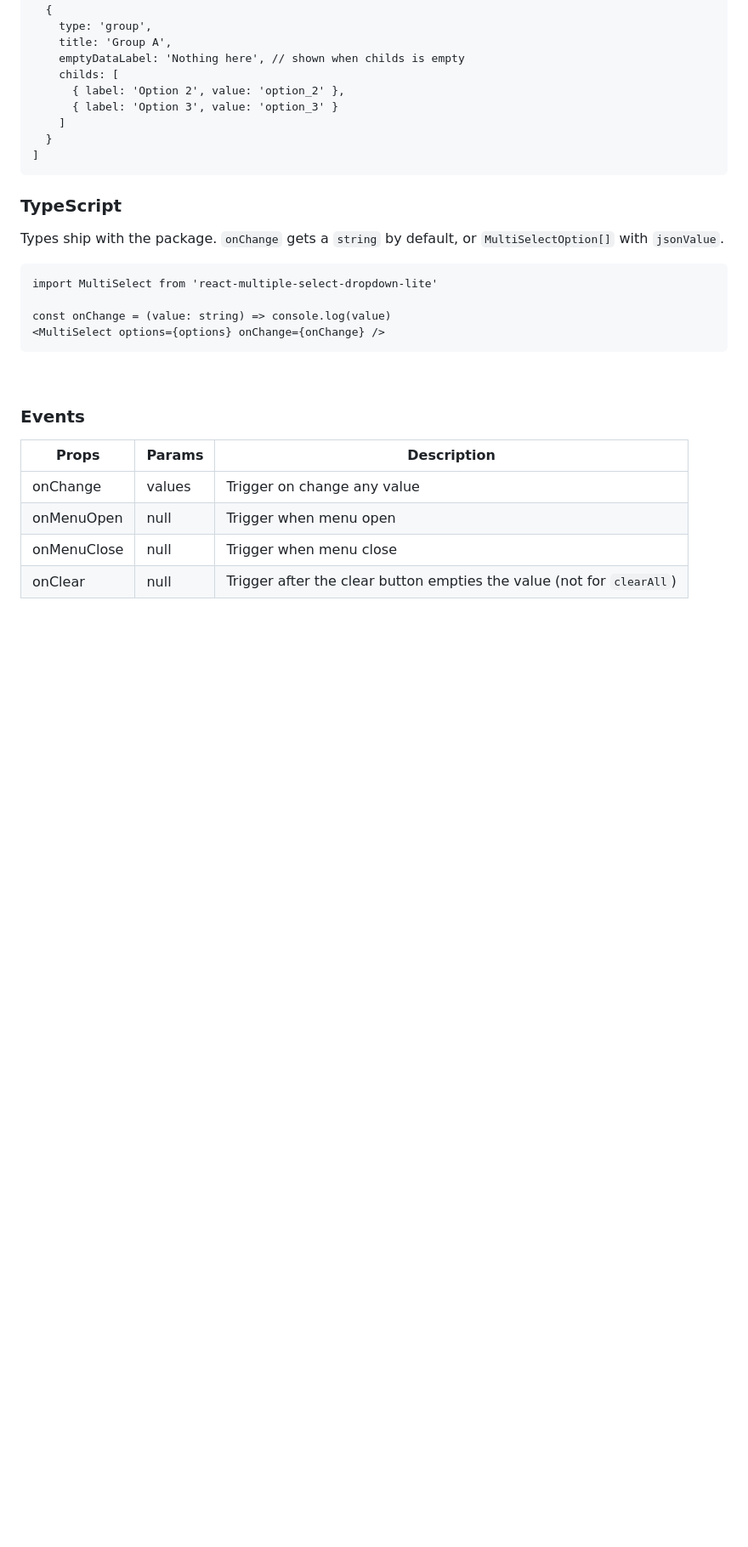
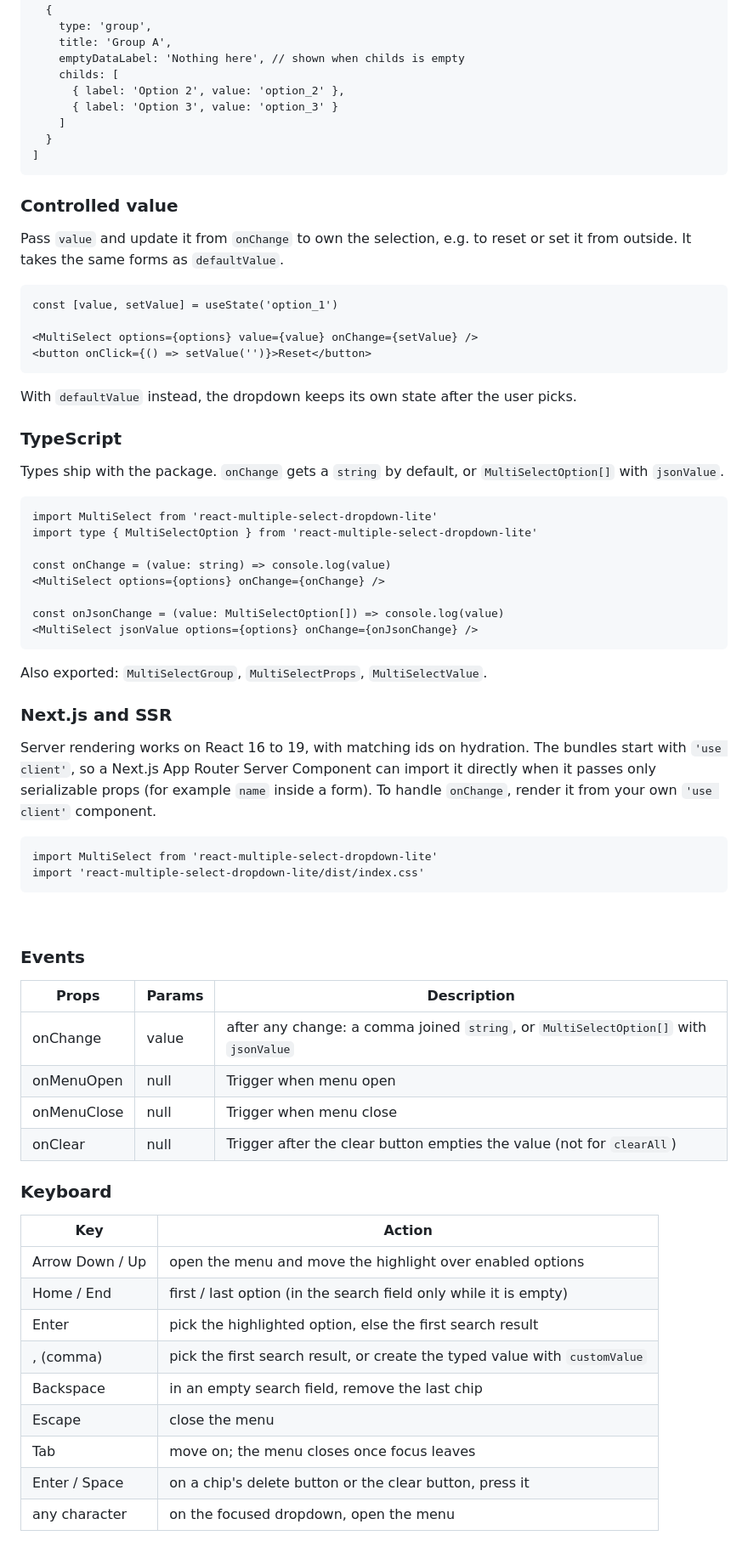
Before and after one commit to Arif-un/react-multiple-select-dropdown-lite, a Markdown page: README.md, the part around one of its changes. Shown at 85% size. Rendered like a GitHub page; blank space fills up the shorter version.

````diff
--- a/README.md
+++ b/README.md
@@ -130,24 +135,67 @@ const options = [
 ]
 ```
 
+### Controlled value
+
+Pass `value` and update it from `onChange` to own the selection, e.g. to reset or set it from outside. It takes the same forms as `defaultValue`.
+
+```
+const [value, setValue] = useState('option_1')
+
+<MultiSelect options={options} value={value} onChange={setValue} />
+<button onClick={() => setValue('')}>Reset</button>
+```
+
+With `defaultValue` instead, the dropdown keeps its own state after the user picks.
+
 ### TypeScript
 
 Types ship with the package. `onChange` gets a `string` by default, or `MultiSelectOption[]` with `jsonValue`.
 
 ```
 import MultiSelect from 'react-multiple-select-dropdown-lite'
+import type { MultiSelectOption } from 'react-multiple-select-dropdown-lite'
 
 const onChange = (value: string) => console.log(value)
 <MultiSelect options={options} onChange={onChange} />
+
+const onJsonChange = (value: MultiSelectOption[]) => console.log(value)
+<MultiSelect jsonValue options={options} onChange={onJsonChange} />
+```
+
+Also exported: `MultiSelectGroup`, `MultiSelectProps`, `MultiSelectValue`.
+
+### Next.js and SSR
+
+Server rendering works on React 16 to 19, with matching ids on hydration. The bundles start with `'use client'`, so a Next.js App Router Server Component can import it directly when it passes only serializable props (for example `name` inside a form). To handle `onChange`, render it from your own `'use client'` component.
+
+```
+import MultiSelect from 'react-multiple-select-dropdown-lite'
+import 'react-multiple-select-dropdown-lite/dist/index.css'
 ```
 
 <br>
 
 ### Events
 
-| Props       | Params | Description                                                           |
-| ----------- | ------ | --------------------------------------------------------------------- |
-| onChange    | values | Trigger on change any value                                           |
-| onMenuOpen  | null   | Trigger when menu open                                                |
-| onMenuClose | null   | Trigger when menu close                                               |
-| onClear     | null   | Trigger after the clear button empties the value (not for `clearAll`) |
+| Props       | Params | Description                                                                          |
+| ----------- | ------ | ------------------------------------------------------------------------------------ |
+| onChange    | value  | after any change: a comma joined `string`, or `MultiSelectOption[]` with `jsonValue` |
+| onMenuOpen  | null   | Trigger when menu open                                                               |
+| onMenuClose | null   | Trigger when menu close                                                              |
+| onClear     | null   | Trigger after the clear button empties the value (not for `clearAll`)                |
+
+### Keyboard
+
+| Key             | Action                                                                     |
+| --------------- | -------------------------------------------------------------------------- |
+| Arrow Down / Up | open the menu and move the highlight over enabled options                  |
+| Home / End      | first / last option (in the search field only while it is empty)           |
+| Enter           | pick the highlighted option, else the first search result                  |
+| , (comma)       | pick the first search result, or create the typed value with `customValue` |
+| Backspace       | in an empty search field, remove the last chip                             |
+| Escape          | close the menu                                                             |
+| Tab             | move on; the menu closes once focus leaves                                 |
+| Enter / Space   | on a chip's delete button or the clear button, press it                    |
+| any character   | on the focused dropdown, open the menu                                     |
+
````
Also changed, not shown: other parts of README.md (+66 -84 lines), CHANGELOG.md (added, +125 -0 lines).
